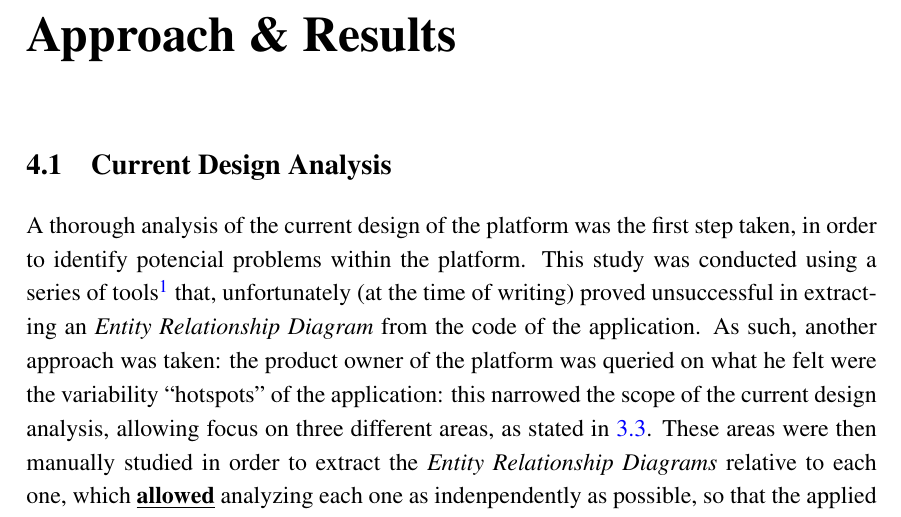
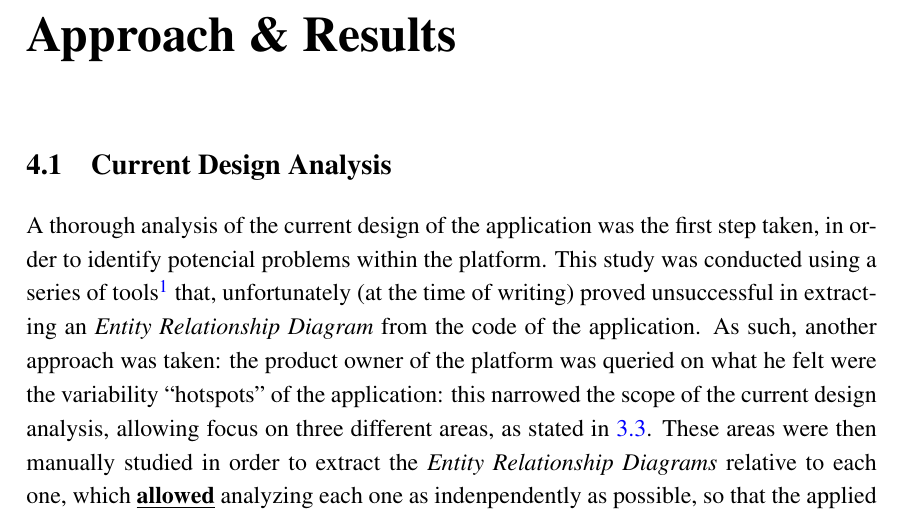
Before and after one commit to jgradim/thesis, a LaTeX thesis (thesis/thesis.tex, which reads thesis/approach_results.tex): part of page 33 of 43, cut so that both start at the same text. Compiled offline with pdfLaTeX.

Commit message:
Minor modification

```diff
--- a/thesis/approach_results.tex
+++ b/thesis/approach_results.tex
@@ -4,6 +4,6 @@
 
 \section{Current Design Analysis}\label{sec:current_design_analysis}
 
-A thorough analysis of the current design of the platform was the first step taken, in order to identify potencial problems within the platform. This study was conducted using a series of tools\footnote{Rubymine 2.0\cite{rubymine}, Rails ERD\cite{rails_erd}} that, unfortunately (at the time of writing) proved unsuccessful in extracting an \emph{Entity Relationship Diagram} from the code of the application. As such, another approach was taken: the product owner of the platform was queried on what he felt were the variability ``hotspots'' of the application: this narrowed the scope of the current design analysis, allowing focus on three different areas, as stated in~\ref{sec:case-study_areas}. These areas were then manually studied in order to extract the \emph{Entity Relationship Diagrams} relative to each one, which \textbf{\underline{allowed}} analyzing each one as indenpendently as possible, so that the applied design patterns (if any) would emerge --- making the task of pinponting exactly what was wrong with each approach much easier.
+A thorough analysis of the current design of the application was the first step taken, in order to identify potencial problems within the platform. This study was conducted using a series of tools\footnote{Rubymine 2.0\cite{rubymine}, Rails ERD\cite{rails_erd}} that, unfortunately (at the time of writing) proved unsuccessful in extracting an \emph{Entity Relationship Diagram} from the code of the application. As such, another approach was taken: the product owner of the platform was queried on what he felt were the variability ``hotspots'' of the application: this narrowed the scope of the current design analysis, allowing focus on three different areas, as stated in~\ref{sec:case-study_areas}. These areas were then manually studied in order to extract the \emph{Entity Relationship Diagrams} relative to each one, which \textbf{\underline{allowed}} analyzing each one as indenpendently as possible, so that the applied design patterns (if any) would emerge --- making the task of pinponting exactly what was wrong with each approach much easier.
 
 \section{Variability Analysis}\label{sec:variability_analysis}
```
